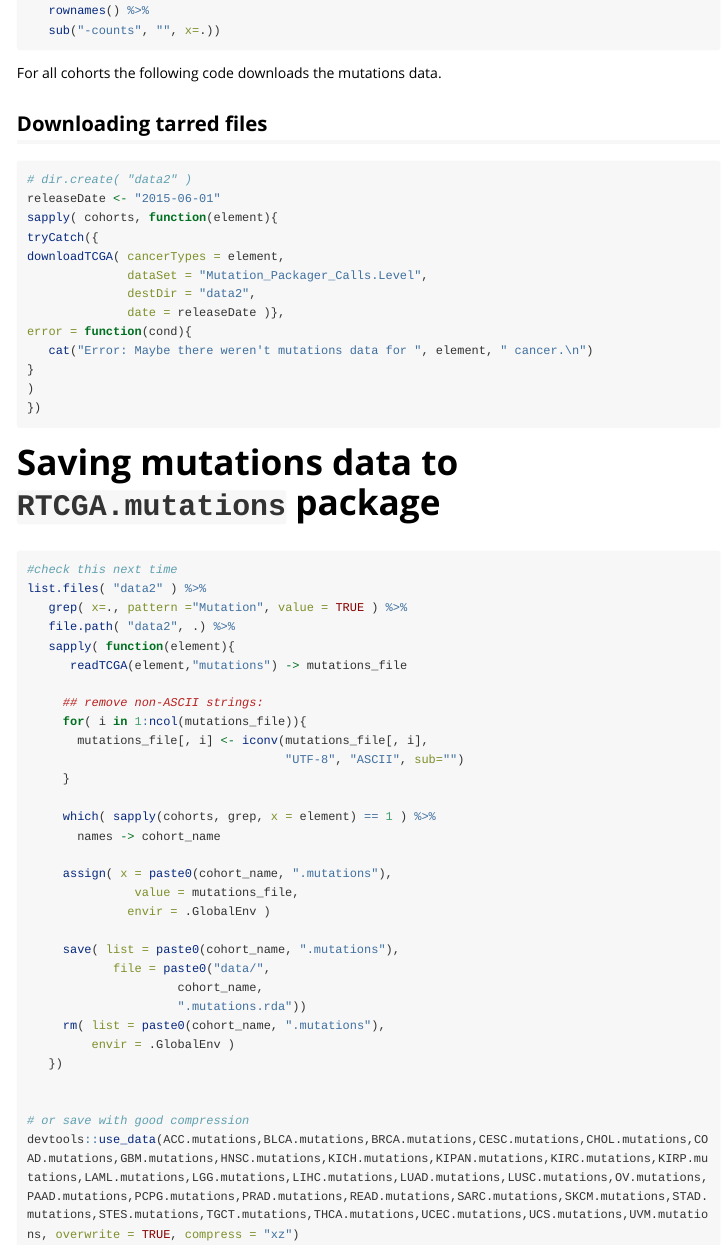
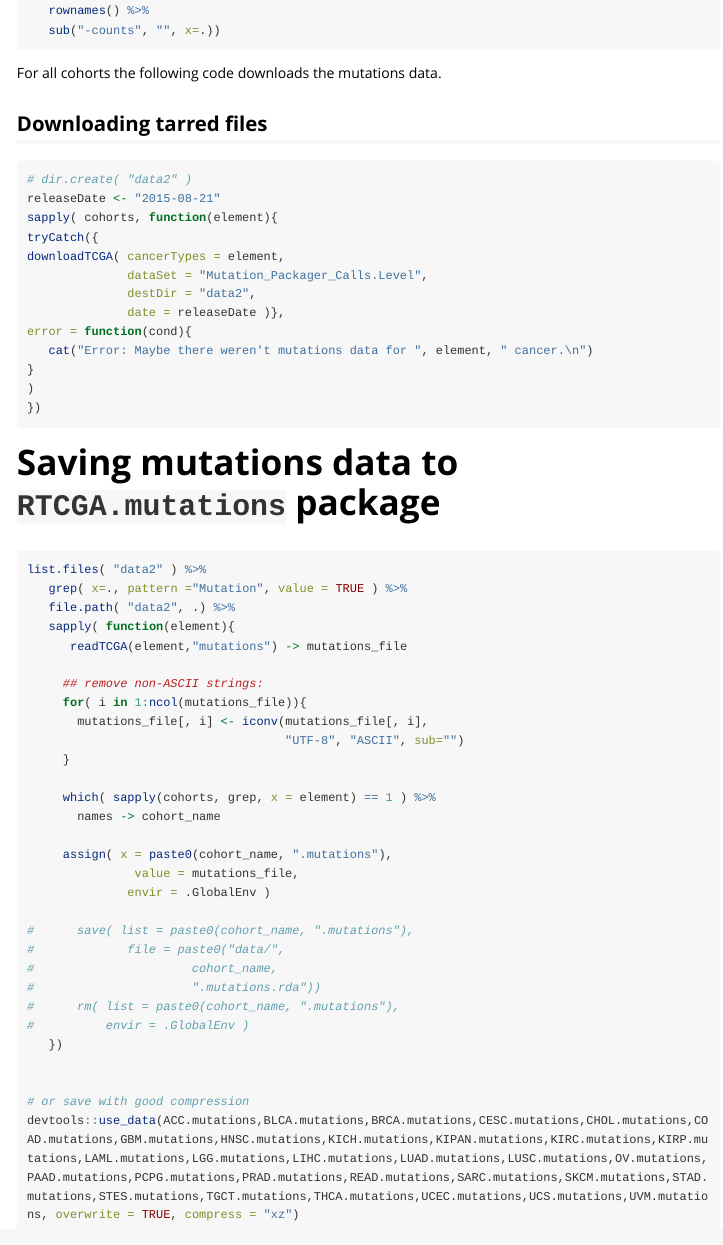
Before and after one commit to bioc/RTCGA.mutations, an R Markdown document (vignettes/downloading_mutations_datasets.Rmd): the page in a window 1100 px wide, from 1370 px down. Rendered offline with R 4.5, knitr and Pandoc, with nearby package versions; long lines of code are wrapped.

Commit message:
new release date for mutations data
git-svn-id: file:///home/git/bioc-data.hedgehog.fhcrc.org/trunk/experiment/pkgs/RTCGA.mutations@3410 db2202da-8704-0410-b924-b125b3cd84ef

````diff
--- a/vignettes/downloading_mutations_datasets.Rmd
+++ b/vignettes/downloading_mutations_datasets.Rmd
@@ -68,7 +68,7 @@ For all cohorts the following code downloads the mutations data.
 ## Downloading tarred files
 ```{r, eval=FALSE}
 # dir.create( "data2" )
-releaseDate <- "2015-06-01"
+releaseDate <- "2015-08-21"
 sapply( cohorts, function(element){
 tryCatch({
 downloadTCGA( cancerTypes = element,
@@ -86,7 +86,7 @@ error = function(cond){
 
 
 ```{r, eval=FALSE}
-#check this next time
+
 list.files( "data2" ) %>%
    grep( x=., pattern ="Mutation", value = TRUE ) %>%
    file.path( "data2", .) %>%
@@ -106,12 +106,12 @@ list.files( "data2" ) %>%
                value = mutations_file,
               envir = .GlobalEnv )
 
-     save( list = paste0(cohort_name, ".mutations"),
-            file = paste0("data/",
-                     cohort_name,
-                     ".mutations.rda"))
-     rm( list = paste0(cohort_name, ".mutations"),
-         envir = .GlobalEnv )
+#      save( list = paste0(cohort_name, ".mutations"),
+#             file = paste0("data/",
+#                      cohort_name,
+#                      ".mutations.rda"))
+#      rm( list = paste0(cohort_name, ".mutations"),
+#          envir = .GlobalEnv )
    })
 
 
````
Also changed, not shown: vignettes/downloading_mutations_datasets.Rmd (4 more changed lines), 1 other file.
